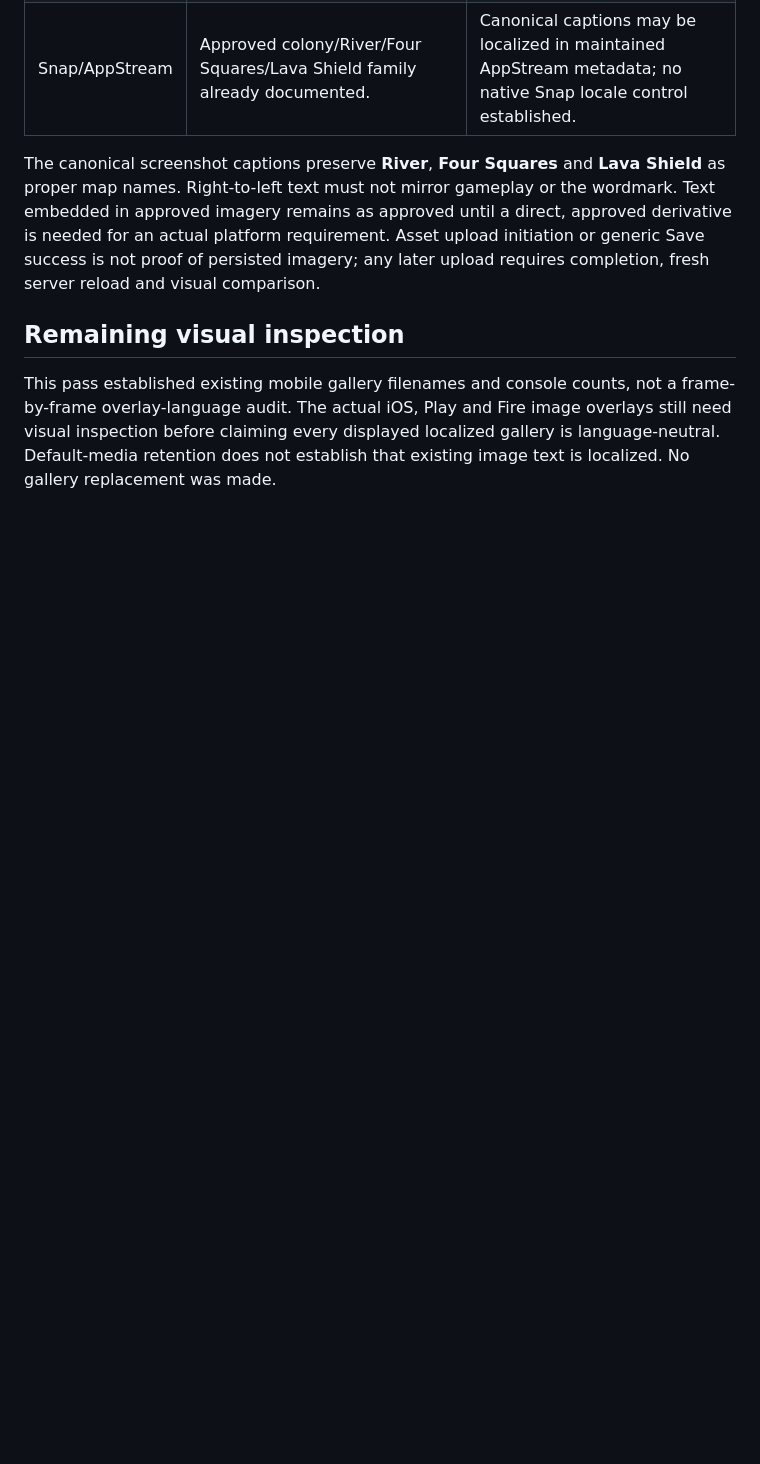
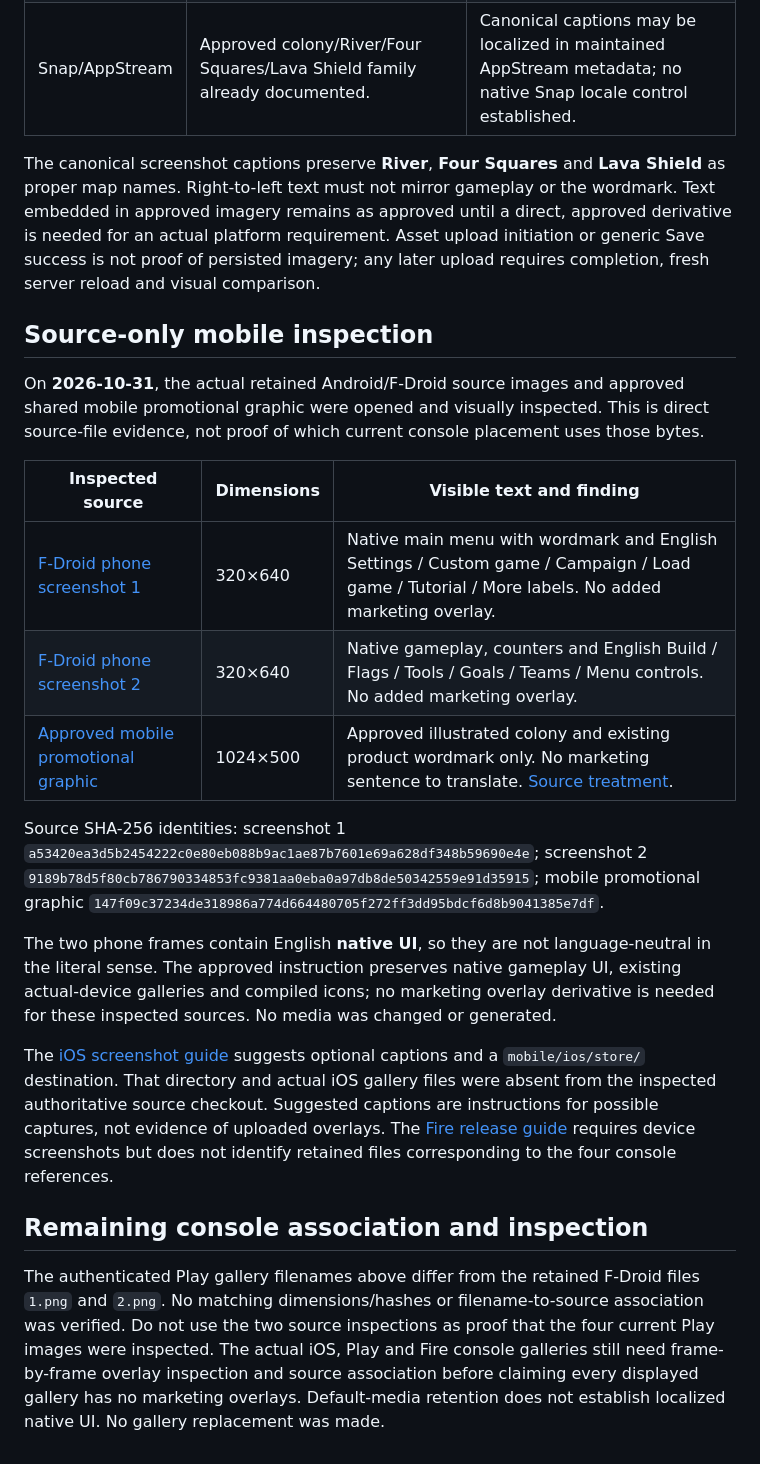
Before and after one commit to Globulation2/glob2-marketing, a Markdown page: translations/media-audit.md, the part around the change. GitHub-like rendering; blank space fills up the shorter version.

Commit message:
Record inspected mobile artwork and remaining gallery gaps
Visually inspect retained Android/F-Droid phone frames and the approved mobile promotional graphic. Record public revision-linked sources, dimensions and hashes: native screenshots contain English game UI without added marketing overlays, while the promotional graphic contains only the existing wordmark. Preserve those approved surfaces without inventing localized artwork.

Distinguish source inspection from current authenticated gallery association: Play console filenames differ, iOS gallery sources are absent from retained checkout, and Fire guide does not identify its uploaded screenshot files. Actual console gallery inspection remains explicit follow-up. No media, icon, gameplay content or live listing was changed in this evidence unit; staged whitespace verification passed.

```diff
--- a/translations/media-audit.md
+++ b/translations/media-audit.md
@@ -16,6 +16,22 @@ Observed **2026-10-31**. Localization v1 changes listing text and captions only.
 
 The canonical screenshot captions preserve **River**, **Four Squares** and **Lava Shield** as proper map names. Right-to-left text must not mirror gameplay or the wordmark. Text embedded in approved imagery remains as approved until a direct, approved derivative is needed for an actual platform requirement. Asset upload initiation or generic Save success is not proof of persisted imagery; any later upload requires completion, fresh server reload and visual comparison.
 
-## Remaining visual inspection
+## Source-only mobile inspection
 
-This pass established existing mobile gallery filenames and console counts, not a frame-by-frame overlay-language audit. The actual iOS, Play and Fire image overlays still need visual inspection before claiming every displayed localized gallery is language-neutral. Default-media retention does not establish that existing image text is localized. No gallery replacement was made.
+On **2026-10-31**, the actual retained Android/F-Droid source images and approved shared mobile promotional graphic were opened and visually inspected. This is direct source-file evidence, not proof of which current console placement uses those bytes.
+
+| Inspected source | Dimensions | Visible text and finding |
+| --- | --- | --- |
+| [F-Droid phone screenshot 1](https://github.com/Globulation2/glob2/blob/f5272df9776818fd1798d5369f5139c383333242/fastlane/metadata/android/en-US/images/phoneScreenshots/1.png) | 320×640 | Native main menu with wordmark and English Settings / Custom game / Campaign / Load game / Tutorial / More labels. No added marketing overlay. |
+| [F-Droid phone screenshot 2](https://github.com/Globulation2/glob2/blob/f5272df9776818fd1798d5369f5139c383333242/fastlane/metadata/android/en-US/images/phoneScreenshots/2.png) | 320×640 | Native gameplay, counters and English Build / Flags / Tools / Goals / Teams / Menu controls. No added marketing overlay. |
+| [Approved mobile promotional graphic](../assets/storefront-approved-v1/mobile-promo/feature-graphic-1024x500.png) | 1024×500 | Approved illustrated colony and existing product wordmark only. No marketing sentence to translate. [Source treatment](../assets/storefront-approved-v1/mobile-promo/README.md). |
+
+Source SHA-256 identities: screenshot 1 `a53420ea3d5b2454222c0e80eb088b9ac1ae87b7601e69a628df348b59690e4e`; screenshot 2 `9189b78d5f80cb786790334853fc9381aa0eba0a97db8de50342559e91d35915`; mobile promotional graphic `147f09c37234de318986a774d664480705f272ff3dd95bdcf6d8b9041385e7df`.
+
+The two phone frames contain English **native UI**, so they are not language-neutral in the literal sense. The approved instruction preserves native gameplay UI, existing actual-device galleries and compiled icons; no marketing overlay derivative is needed for these inspected sources. No media was changed or generated.
+
+The [iOS screenshot guide](https://github.com/Globulation2/glob2/blob/f5272df9776818fd1798d5369f5139c383333242/docs/releases/ios-app-store.md#artwork-and-screenshots) suggests optional captions and a `mobile/ios/store/` destination. That directory and actual iOS gallery files were absent from the inspected authoritative source checkout. Suggested captions are instructions for possible captures, not evidence of uploaded overlays. The [Fire release guide](https://github.com/Globulation2/glob2/blob/f5272df9776818fd1798d5369f5139c383333242/docs/releases/amazon-appstore.md) requires device screenshots but does not identify retained files corresponding to the four console references.
+
+## Remaining console association and inspection
+
+The authenticated Play gallery filenames above differ from the retained F-Droid files `1.png` and `2.png`. No matching dimensions/hashes or filename-to-source association was verified. Do not use the two source inspections as proof that the four current Play images were inspected. The actual iOS, Play and Fire console galleries still need frame-by-frame overlay inspection and source association before claiming every displayed gallery has no marketing overlays. Default-media retention does not establish localized native UI. No gallery replacement was made.
```
